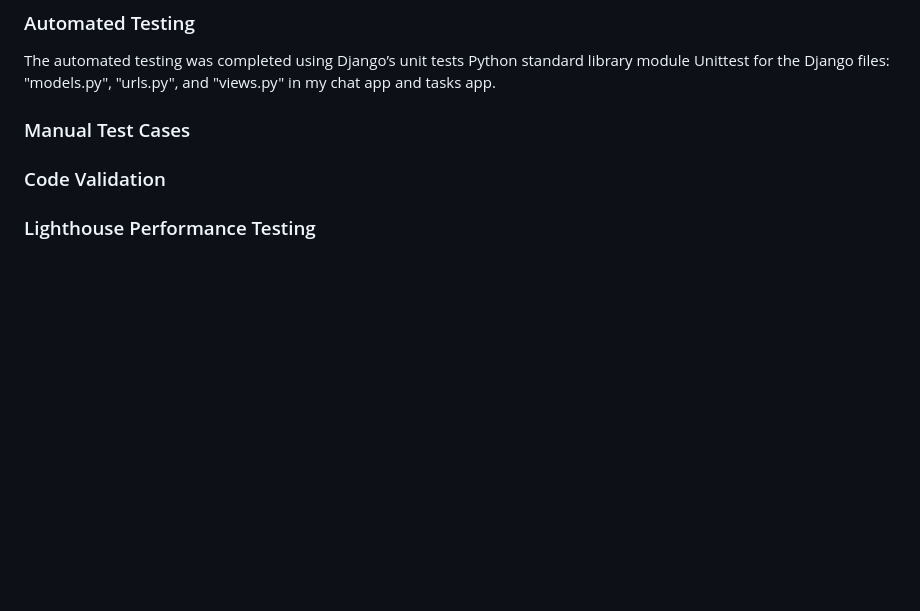
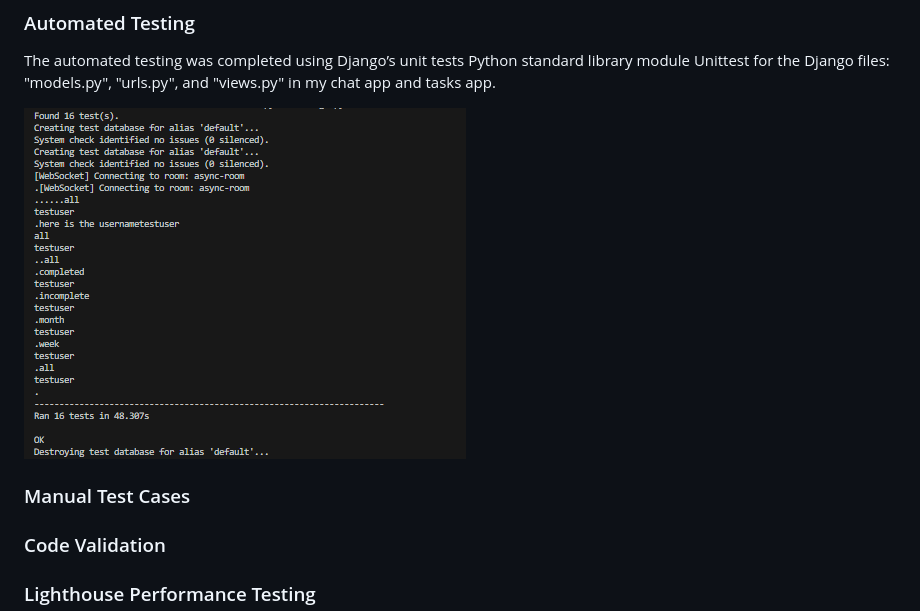
Before and after one commit to Ilyas355/PP4, a Markdown page: README.md, the part around the change. GitHub-like rendering; pictures changed too: docs/testing/automated-tests.png (added); blank space fills up the shorter version.

```diff
--- a/README.md
+++ b/README.md
@@ -432,6 +432,8 @@ An MVP (Minimum Viable Product) approach was taken to the development of this si
 
 The automated testing was completed using Django’s unit tests Python standard library module Unittest for the Django files: "models.py", "urls.py", and "views.py" in my chat app and tasks app.
 
+![automated-tests](docs/testing/automated-tests.png)
+
 ### Manual Test Cases
 
 ### Code Validation
```
Also changed, not shown: 11 other files.
